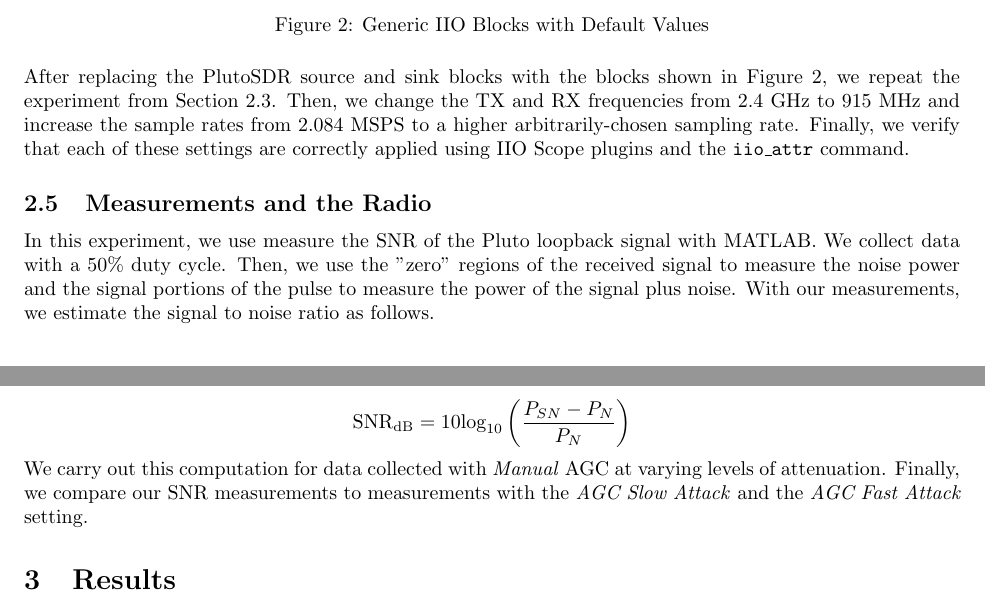
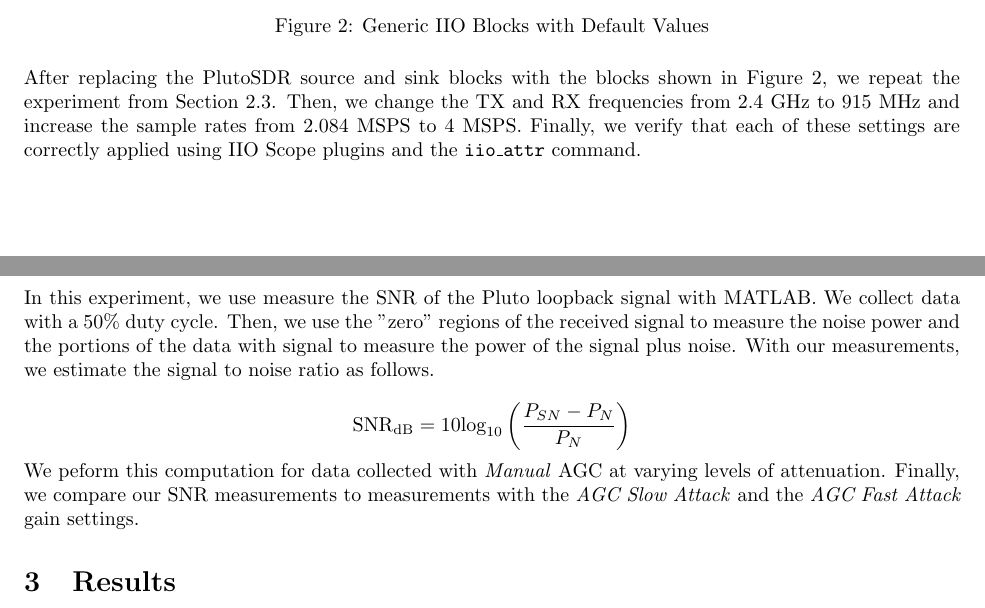
Before and after one commit to osowatzke/ECE_531_Labs, a LaTeX document (2/lab_report.tex): two parts of pages 4 and 5 of 23, joined at a grey line, cut so that both start at the same text. Compiled offline with pdfLaTeX.

```diff
--- a/2/lab_report.tex
+++ b/2/lab_report.tex
@@ -87,19 +87,19 @@
 	\label{fig::generic_iio_blocks}
 \end{figure}
 
-After replacing the PlutoSDR source and sink blocks with the blocks shown in Figure \ref{fig::generic_iio_blocks}, we repeat the experiment from Section \ref{section::gnu_radio_loopback}. Then, we change the TX and RX frequencies from 2.4 GHz to 915 MHz and increase the sample rates from 2.084 MSPS to a higher arbitrarily-chosen sampling rate. Finally, we verify that each of these settings are correctly applied using IIO Scope plugins and the \texttt{iio\_attr} command.
+After replacing the PlutoSDR source and sink blocks with the blocks shown in Figure \ref{fig::generic_iio_blocks}, we repeat the experiment from Section \ref{section::gnu_radio_loopback}. Then, we change the TX and RX frequencies from 2.4 GHz to 915 MHz and increase the sample rates from 2.084 MSPS to 4 MSPS. Finally, we verify that each of these settings are correctly applied using IIO Scope plugins and the \texttt{iio\_attr} command.
 
 \subsection{Measurements and the Radio}
 \label{section::snr_measurement}
 
-In this experiment, we use measure the SNR of the Pluto loopback signal with MATLAB. We collect data with a 50\% duty cycle. Then, we use the "zero" regions of the received signal to measure the noise power and the signal portions of the pulse to measure the power of the signal plus noise. With our measurements, we estimate the signal to noise ratio as follows.
+In this experiment, we use measure the SNR of the Pluto loopback signal with MATLAB. We collect data with a 50\% duty cycle. Then, we use the "zero" regions of the received signal to measure the noise power and the portions of the data with signal to measure the power of the signal plus noise. With our measurements, we estimate the signal to noise ratio as follows.
 
 \begin{equation*}
 	\text{SNR}_\text{dB} = 10\text{log}_{10}\left(\frac{P_{SN} - P_{N}}{P_{N}}\right)
 	\label{eq::snr_estimate}
 \end{equation*}
 
-We carry out this computation for data collected with \textit{Manual} AGC at varying levels of attenuation. Finally, we compare our SNR measurements to measurements with the \textit{AGC Slow Attack} and the \textit{AGC Fast Attack} setting.
+We peform this computation for data collected with \textit{Manual} AGC at varying levels of attenuation. Finally, we compare our SNR measurements to measurements with the \textit{AGC Slow Attack} and the \textit{AGC Fast Attack} gain settings.
 
 \section{Results}
 \subsection{Industrial Input/Output (IIO)}
```
Also changed, not shown: 2/lab_report.tex (10 more changed lines).
